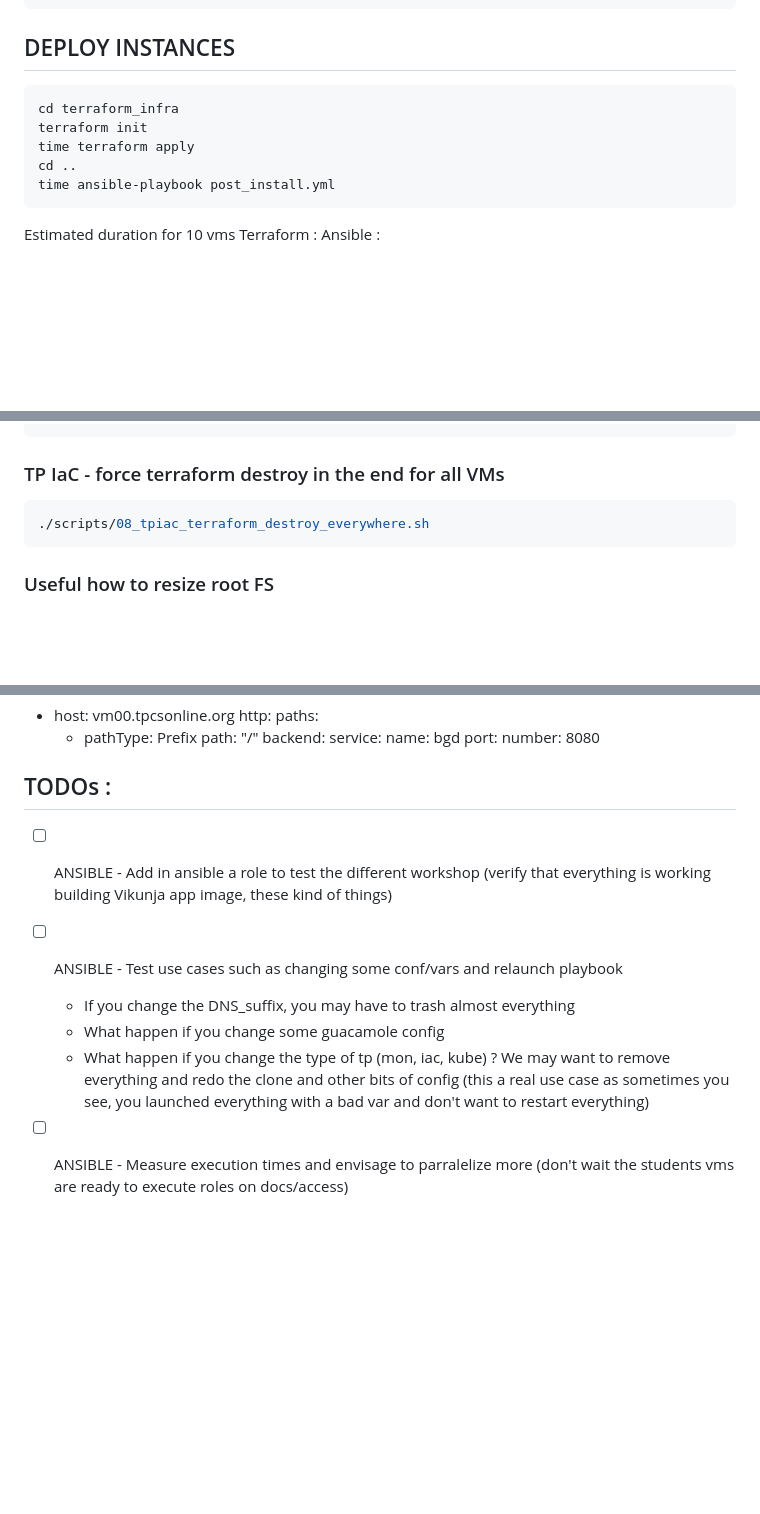
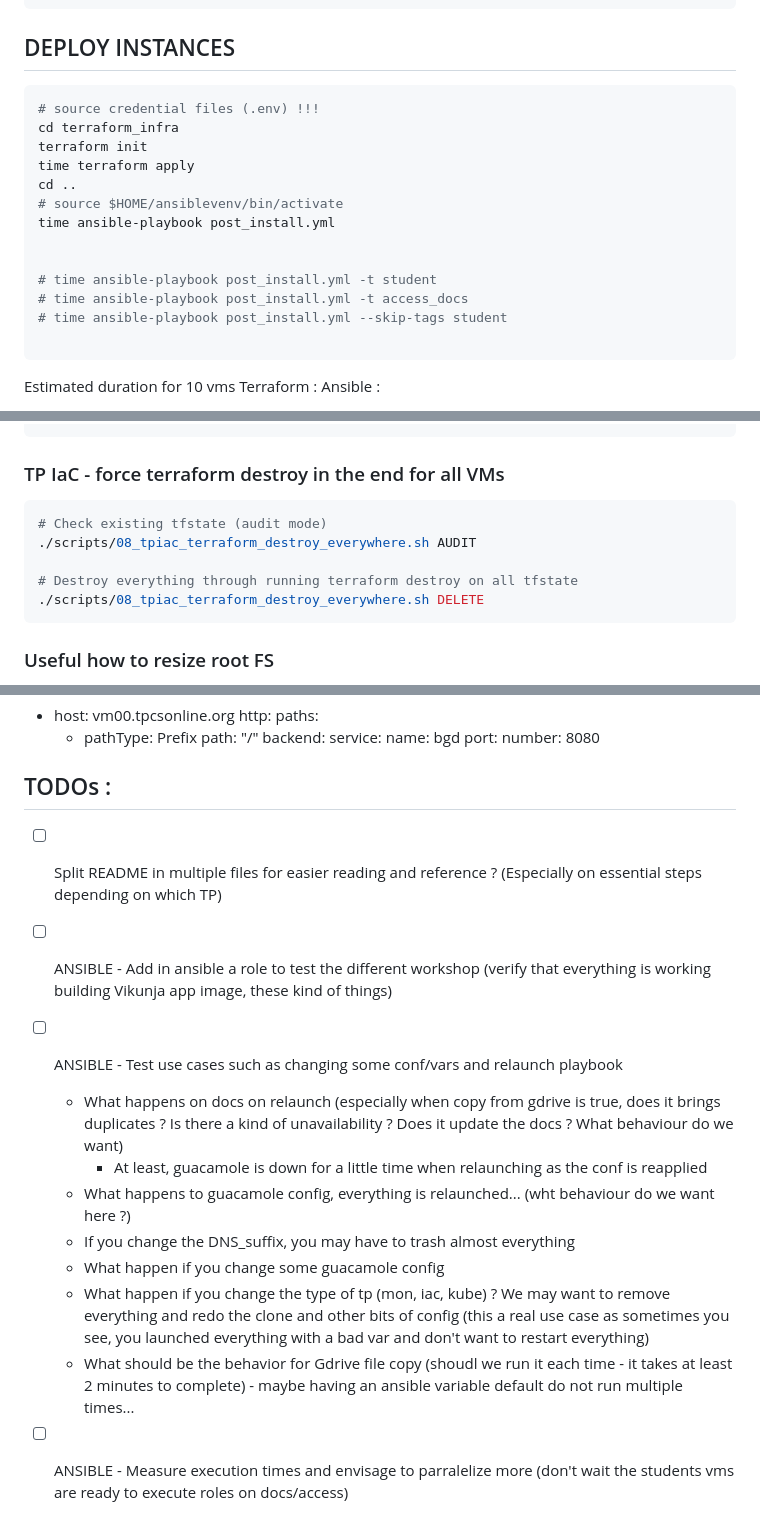
Before and after one commit to seb54000/tpcs-workstations, a Markdown page: README.md, 3 parts joined by grey strips. Rendered like a GitHub page; blank space fills up the shorter version.

````diff
--- a/README.md
+++ b/README.md
@@ -67,11 +67,19 @@ ansible-inventory --graph
 ```
 ## DEPLOY INSTANCES
 ```bash
+# source credential files (.env) !!!
 cd terraform_infra
 terraform init
 time terraform apply
 cd ..
+# source $HOME/ansiblevenv/bin/activate
 time ansible-playbook post_install.yml
+
+
+# time ansible-playbook post_install.yml -t student
+# time ansible-playbook post_install.yml -t access_docs
+# time ansible-playbook post_install.yml --skip-tags student
+
 ```
 
 Estimated duration for 10 vms
@@ -188,7 +196,11 @@ grep -e loadbalancer -e instance -e running ${LOGFILE}*.uniq | grep -v 'AWS prof
 ### TP IaC - force terraform destroy in the end for all VMs
 
 ```bash
-./scripts/08_tpiac_terraform_destroy_everywhere.sh
+# Check existing tfstate (audit mode)
+./scripts/08_tpiac_terraform_destroy_everywhere.sh AUDIT
+
+# Destroy everything through running terraform destroy on all tfstate
+./scripts/08_tpiac_terraform_destroy_everywhere.sh DELETE
 ```
 
 ### Useful how to resize root FS
@@ -331,11 +343,16 @@ spec:
 
 ## TODOs :
 
+- [ ] Split README in multiple files for easier reading and reference ? (Especially on essential steps depending on which TP)
 - [ ] ANSIBLE - Add in ansible a role to test the different workshop (verify that everything is working building Vikunja app image, these kind of things)
 - [ ] ANSIBLE - Test use cases such as changing some conf/vars and relaunch playbook
+  - What happens on docs on relaunch (especially when copy from gdrive is true, does it brings duplicates ? Is there a kind of unavailability ? Does it update the docs ? What behaviour do we want)
+    - At least, guacamole is down for a little time when relaunching as the conf is reapplied
+  - What happens to guacamole config, everything is relaunched... (wht behaviour do we want here ?)
   - If you change the DNS_suffix, you may have to trash almost everything
   - What happen if you change some guacamole config
   - What happen if you change the type of tp (mon, iac, kube) ? We may want to remove everything and redo the clone and other bits of config (this a real use case as sometimes you see, you launched everything with a bad var and don't want to restart everything)
+  - What should be the behavior for Gdrive file copy (shoudl we run it each time - it takes at least 2 minutes to complete) - maybe having an ansible variable default do not run multiple times...
 - [ ] ANSIBLE - Measure execution times and envisage to parralelize more (don't wait the students vms are ready to execute roles on docs/access)
   - We do not want a very fast execution but it should be reasonable (ie. around 10 minutes for first playbook run, then 1 to 3 minutes in case of a rerun/configuration change)
 - [ ] ANSIBLE - Remove ansible code from root folder (subfolder like terraform)
````
Also changed, not shown: other parts of README.md (+4 -0 lines).
